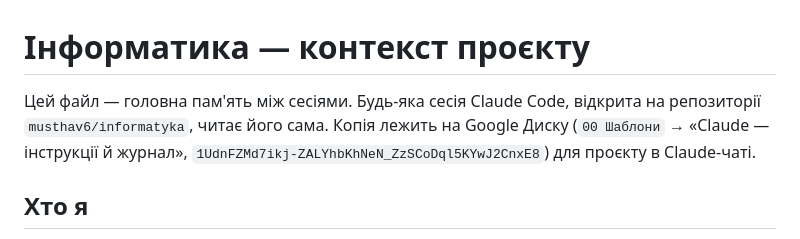
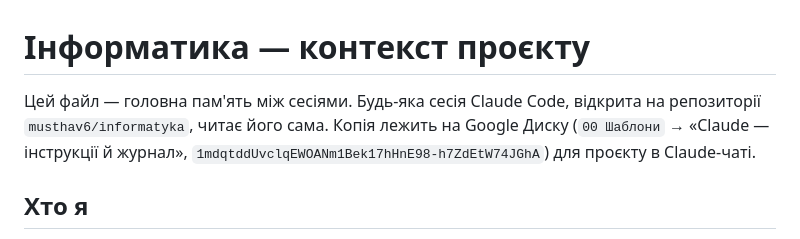
Before and after one commit to musthav6/informatyka, a Markdown page: CLAUDE.md, the part around one of its changes. Rendered like a GitHub page.

Commit message:
checkpoint: нова копія інструкцій на Диску, списки в CLAUDE.md
Co-Authored-By: Claude Opus 5.5 <noreply@anthropic.com>
Claude-Session: https://claude.ai/code/session_01RZsbjyftCw3MqJH8dyN1pi

```diff
--- a/CLAUDE.md
+++ b/CLAUDE.md
@@ -1,6 +1,6 @@
 # Інформатика — контекст проєкту
 
-Цей файл — головна пам'ять між сесіями. Будь-яка сесія Claude Code, відкрита на репозиторії `musthav6/informatyka`, читає його сама. Копія лежить на Google Диску (`00 Шаблони` → «Claude — інструкції й журнал», `1UdnFZMd7ikj-ZALYhbKhNeN_ZzSCoDql5KYwJ2CnxE8`) для проєкту в Claude-чаті.
+Цей файл — головна пам'ять між сесіями. Будь-яка сесія Claude Code, відкрита на репозиторії `musthav6/informatyka`, читає його сама. Копія лежить на Google Диску (`00 Шаблони` → «Claude — інструкції й журнал», `1mdqtddUvclqEWOANm1Bek17hHnE98-h7ZdEtW74JGhA`) для проєкту в Claude-чаті.
 
 ## Хто я
 
```
Also changed, not shown: other parts of CLAUDE.md (+3 -0 lines).
